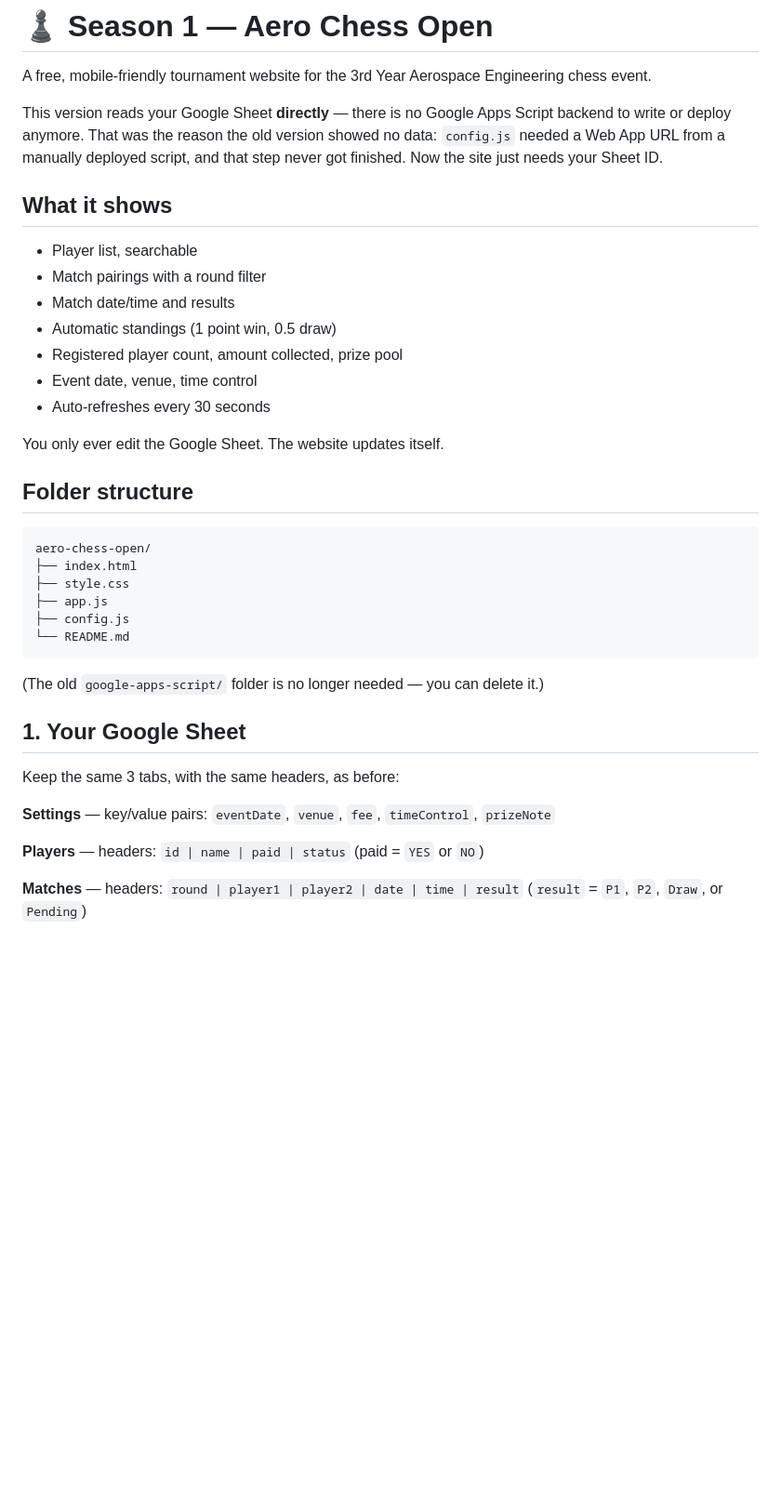
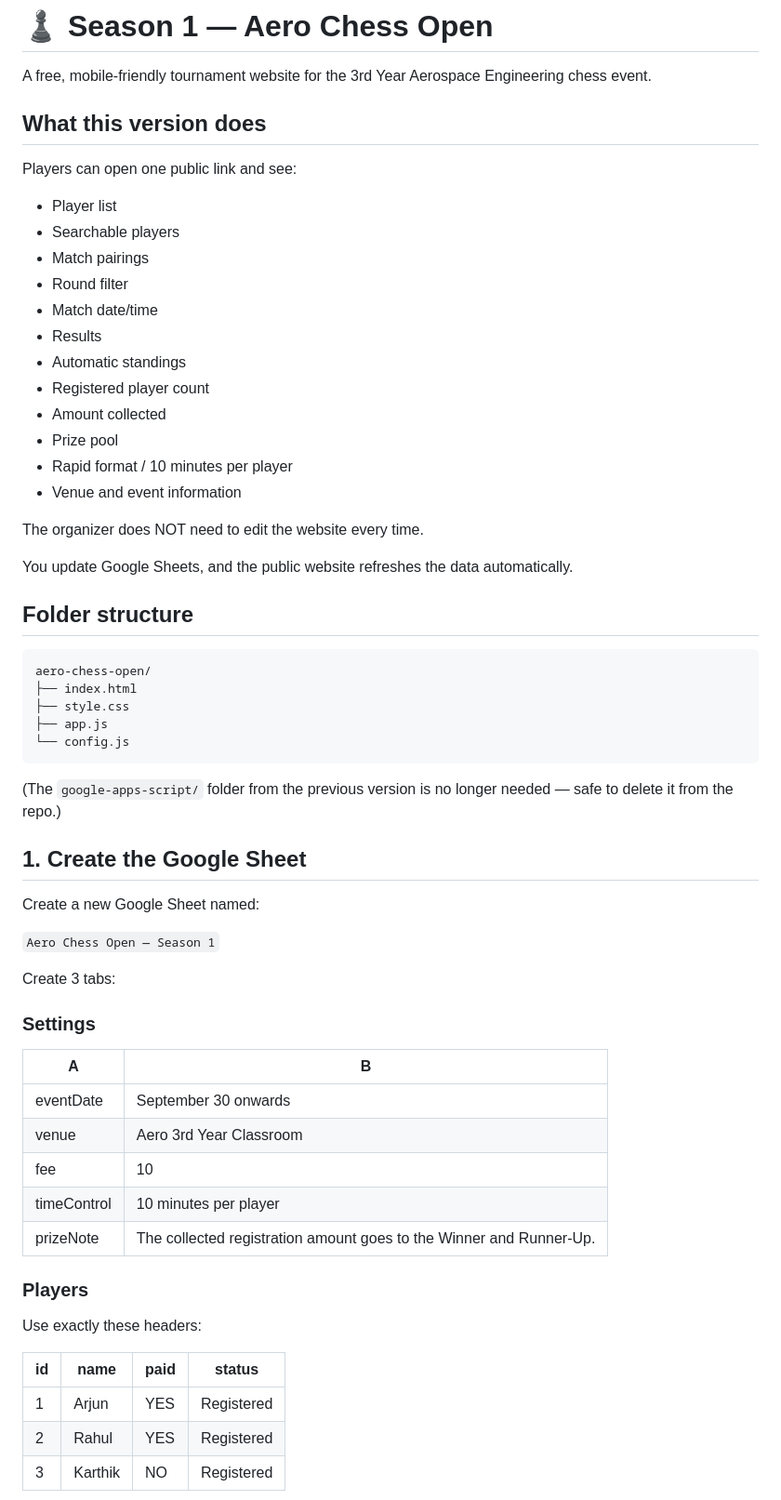
Before and after one commit to lKRITHEESH/aero-chess-open, a Markdown page: README.md, the part around one of its changes. Shown at 93% size. GitHub-like rendering; blank space fills up the shorter version.

````diff
--- a/README.md
+++ b/README.md
@@ -2,40 +2,64 @@
 
 A free, mobile-friendly tournament website for the 3rd Year Aerospace Engineering chess event.
 
-This version reads your Google Sheet **directly** — there is no Google Apps Script backend to write or deploy anymore. That was the reason the old version showed no data: `config.js` needed a Web App URL from a manually deployed script, and that step never got finished. Now the site just needs your Sheet ID.
+## What this version does
 
-## What it shows
+Players can open one public link and see:
 
-- Player list, searchable
-- Match pairings with a round filter
-- Match date/time and results
-- Automatic standings (1 point win, 0.5 draw)
-- Registered player count, amount collected, prize pool
-- Event date, venue, time control
-- Auto-refreshes every 30 seconds
+- Player list
+- Searchable players
+- Match pairings
+- Round filter
+- Match date/time
+- Results
+- Automatic standings
+- Registered player count
+- Amount collected
+- Prize pool
+- Rapid format / 10 minutes per player
+- Venue and event information
 
-You only ever edit the Google Sheet. The website updates itself.
+The organizer does NOT need to edit the website every time.
+
+You update Google Sheets, and the public website refreshes the data automatically.
 
 ## Folder structure
 
-```
+```text
 aero-chess-open/
 ├── index.html
 ├── style.css
 ├── app.js
-├── config.js
-└── README.md
+└── config.js
 ```
 
-(The old `google-apps-script/` folder is no longer needed — you can delete it.)
+(The `google-apps-script/` folder from the previous version is no longer needed — safe to delete it from the repo.)
 
-## 1. Your Google Sheet
+## 1. Create the Google Sheet
 
-Keep the same 3 tabs, with the same headers, as before:
+Create a new Google Sheet named:
 
-**Settings** — key/value pairs: `eventDate`, `venue`, `fee`, `timeControl`, `prizeNote`
+`Aero Chess Open — Season 1`
 
-**Players** — headers: `id | name | paid | status` (paid = `YES` or `NO`)
+Create 3 tabs:
 
-**Matches** — headers: `round | player1 | player2 | date | time | result`
-(`result` = `P1`, `P2`, `Draw`, or `Pending`)
+### Settings
+
+| A | B |
+|---|---|
+| eventDate | September 30 onwards |
+| venue | Aero 3rd Year Classroom |
+| fee | 10 |
+| timeControl | 10 minutes per player |
+| prizeNote | The collected registration amount goes to the Winner and Runner-Up. |
+
+### Players
+
+Use exactly these headers:
+
+| id | name | paid | status |
+|---|---|---|---|
+| 1 | Arjun | YES | Registered |
+| 2 | Rahul | YES | Registered |
+| 3 | Karthik | NO | Registered |
+
````
Also changed, not shown: other parts of README.md (+133 -19 lines).
